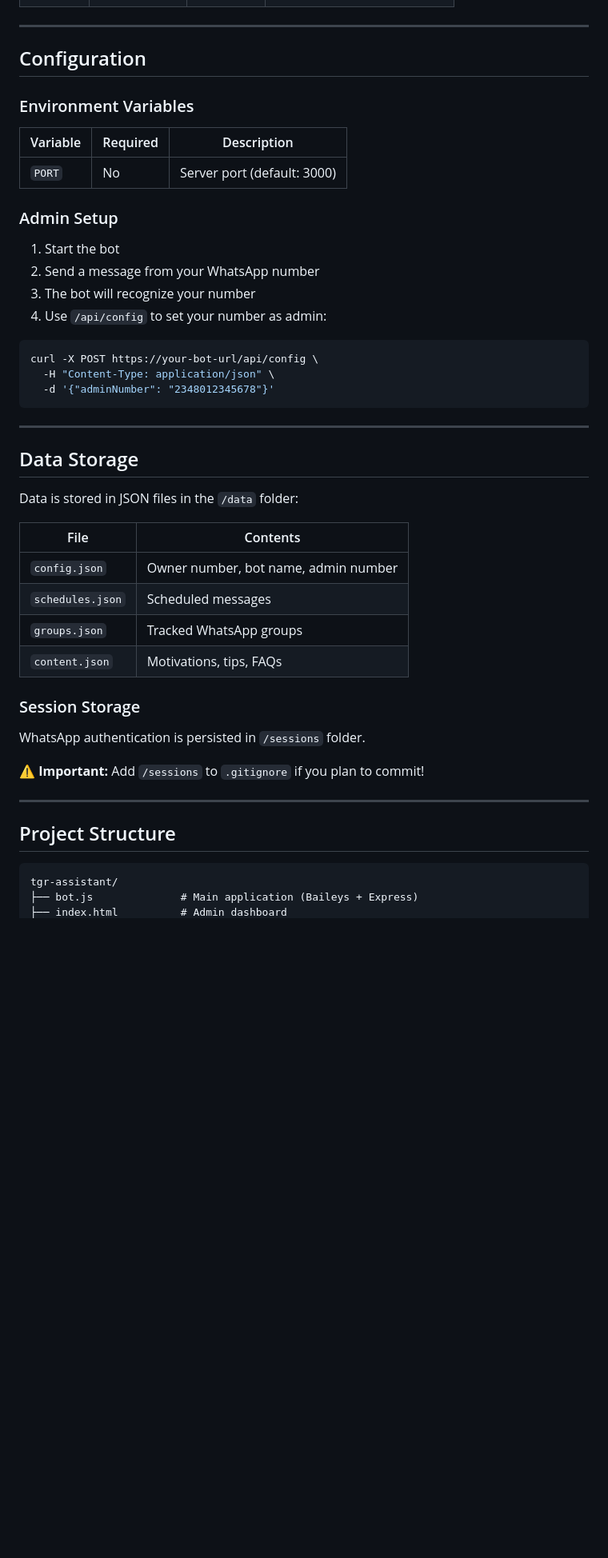
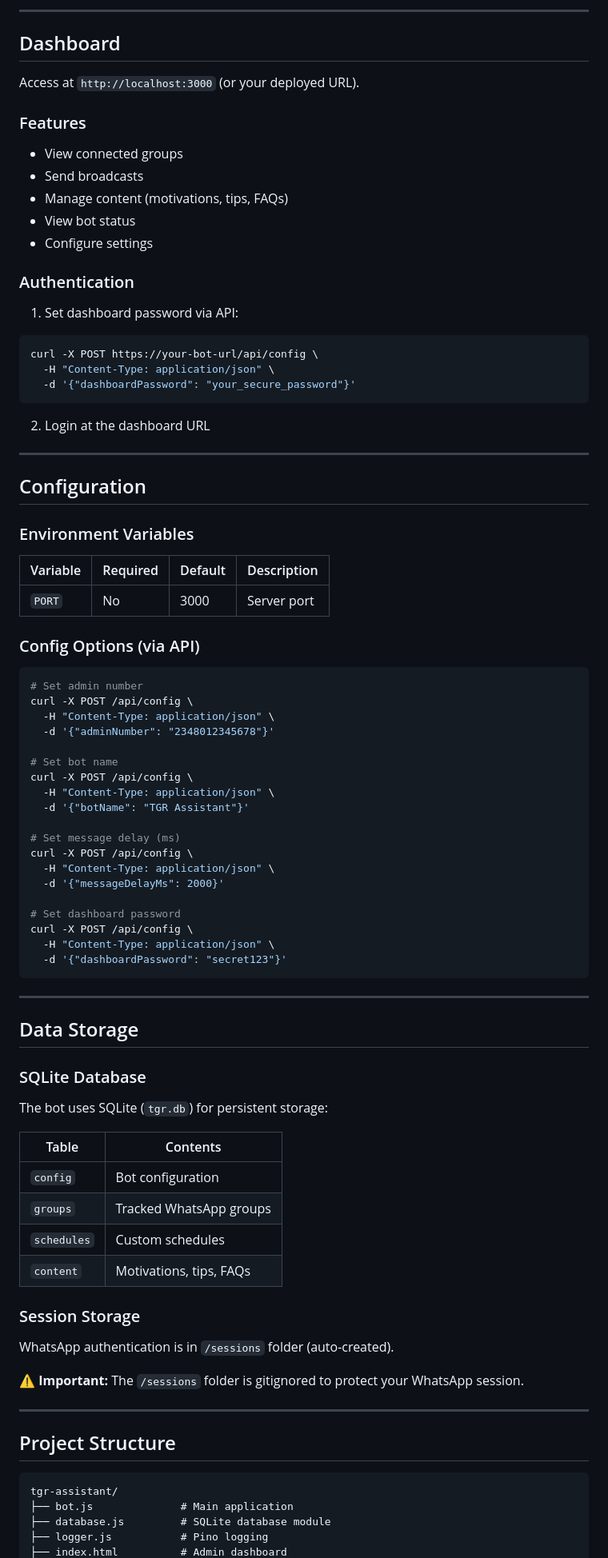
Before and after one commit to EngrDammie/tgr-assistant, a Markdown page: README.md, the part around one of its changes. Shown at 80% size. Rendered like a GitHub page; blank space fills up the shorter version.

````diff
--- a/README.md
+++ b/README.md
@@ -245,3 +297,24 @@ Bot automatically detects when added to a new group and notifies admin.
+---
+
+## Dashboard
+
+Access at `http://localhost:3000` (or your deployed URL).
+
+### Features
+- View connected groups
+- Send broadcasts
+- Manage content (motivations, tips, FAQs)
+- View bot status
+- Configure settings
+
+### Authentication
+1. Set dashboard password via API:
+```bash
+curl -X POST https://your-bot-url/api/config \
+  -H "Content-Type: application/json" \
+  -d '{"dashboardPassword": "your_secure_password"}'
+```
+2. Login at the dashboard URL
 
 ---
 
@@ -249,41 +322,54 @@ Bot automatically detects when added to a new group and notifies admin.
 
 ### Environment Variables
 
-| Variable | Required | Description |
-|----------|----------|-------------|
-| `PORT` | No | Server port (default: 3000) |
+| Variable | Required | Default | Description |
+|----------|----------|---------|-------------|
+| `PORT` | No | 3000 | Server port |
 
-### Admin Setup
-
-1. Start the bot
-2. Send a message from your WhatsApp number
-3. The bot will recognize your number
-4. Use `/api/config` to set your number as admin:
+### Config Options (via API)
 
 ```bash
-curl -X POST https://your-bot-url/api/config \
+# Set admin number
+curl -X POST /api/config \
   -H "Content-Type: application/json" \
   -d '{"adminNumber": "2348012345678"}'
+
+# Set bot name
+curl -X POST /api/config \
+  -H "Content-Type: application/json" \
+  -d '{"botName": "TGR Assistant"}'
+
+# Set message delay (ms)
+curl -X POST /api/config \
+  -H "Content-Type: application/json" \
+  -d '{"messageDelayMs": 2000}'
+
+# Set dashboard password
+curl -X POST /api/config \
+  -H "Content-Type: application/json" \
+  -d '{"dashboardPassword": "secret123"}'
 ```
 
 ---
 
 ## Data Storage
 
-Data is stored in JSON files in the `/data` folder:
+### SQLite Database
 
-| File | Contents |
-|------|----------|
-| `config.json` | Owner number, bot name, admin number |
-| `schedules.json` | Scheduled messages |
-| `groups.json` | Tracked WhatsApp groups |
-| `content.json` | Motivations, tips, FAQs |
+The bot uses SQLite (`tgr.db`) for persistent storage:
+
+| Table | Contents |
+|-------|----------|
+| `config` | Bot configuration |
+| `groups` | Tracked WhatsApp groups |
+| `schedules` | Custom schedules |
+| `content` | Motivations, tips, FAQs |
 
 ### Session Storage
 
-WhatsApp authentication is persisted in `/sessions` folder.
+WhatsApp authentication is in `/sessions` folder (auto-created).
 
-⚠️ **Important:** Add `/sessions` to `.gitignore` if you plan to commit!
+⚠️ **Important:** The `/sessions` folder is gitignored to protect your WhatsApp session.
 
 ---
 
@@ -291,5 +377,7 @@ WhatsApp authentication is persisted in `/sessions` folder.
 
 ```
 tgr-assistant/
-├── bot.js              # Main application (Baileys + Express)
+├── bot.js              # Main application
+├── database.js         # SQLite database module
+├── logger.js           # Pino logging
 ├── index.html          # Admin dashboard
````
Also changed, not shown: other parts of README.md (+172 -260 lines).
